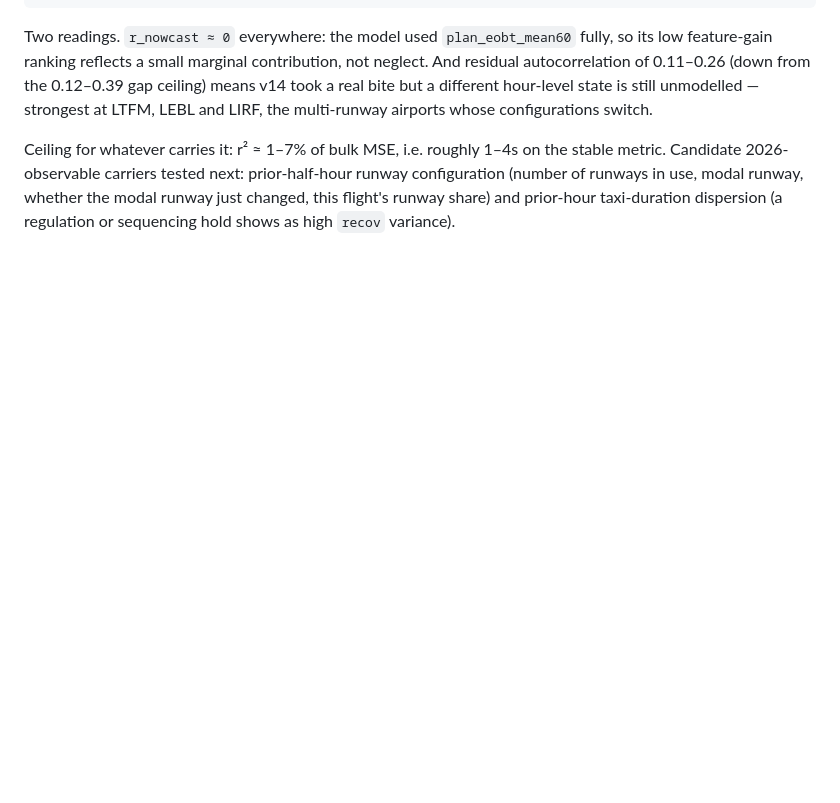
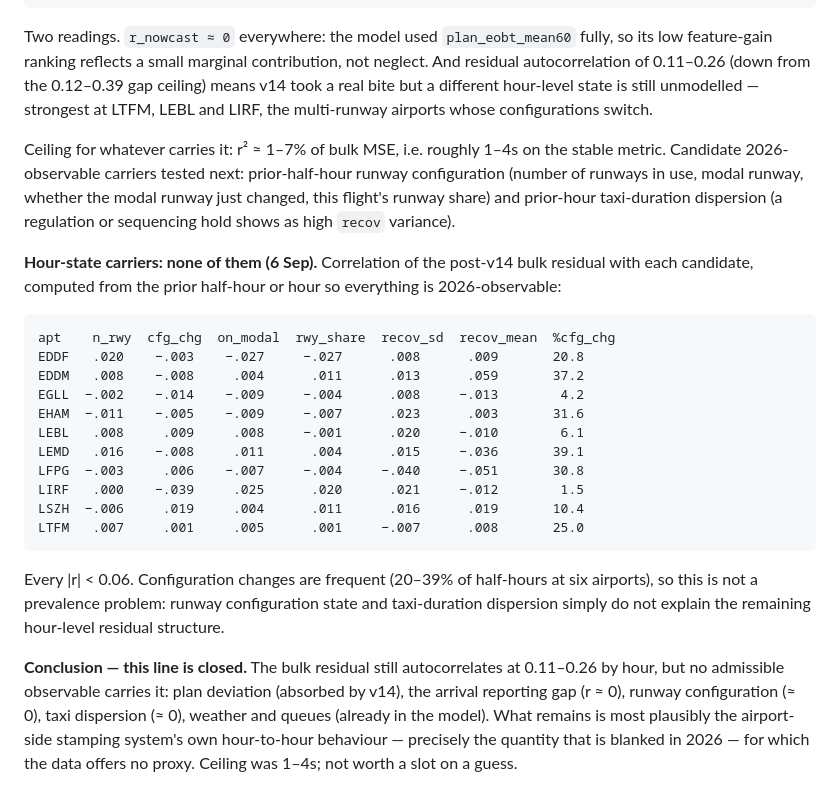
Before and after one commit to nurcombethorne-lgtm/prc-taxitime, a Markdown page: notes/FINDINGS.md, the part around the change. Rendered like a GitHub page; blank space fills up the shorter version.

Commit message:
Hour-state carriers (runway config, taxi dispersion) do not explain residual autocorrelation; line closed

```diff
--- a/notes/FINDINGS.md
+++ b/notes/FINDINGS.md
@@ -1108,3 +1108,33 @@ prior-half-hour runway configuration (number of runways in use, modal
 runway, whether the modal runway just changed, this flight's runway share)
 and prior-hour taxi-duration dispersion (a regulation or sequencing hold
 shows as high `recov` variance).
+
+**Hour-state carriers: none of them (6 Sep).** Correlation of the
+post-v14 bulk residual with each candidate, computed from the prior
+half-hour or hour so everything is 2026-observable:
+
+    apt    n_rwy  cfg_chg  on_modal  rwy_share  recov_sd  recov_mean  %cfg_chg
+    EDDF   .020    −.003    −.027     −.027      .008      .009       20.8
+    EDDM   .008    −.008     .004      .011      .013      .059       37.2
+    EGLL  −.002    −.014    −.009     −.004      .008     −.013        4.2
+    EHAM  −.011    −.005    −.009     −.007      .023      .003       31.6
+    LEBL   .008     .009     .008     −.001      .020     −.010        6.1
+    LEMD   .016    −.008     .011      .004      .015     −.036       39.1
+    LFPG  −.003     .006    −.007     −.004     −.040     −.051       30.8
+    LIRF   .000    −.039     .025      .020      .021     −.012        1.5
+    LSZH  −.006     .019     .004      .011      .016      .019       10.4
+    LTFM   .007     .001     .005      .001     −.007      .008       25.0
+
+Every |r| < 0.06. Configuration changes are frequent (20–39% of
+half-hours at six airports), so this is not a prevalence problem: runway
+configuration state and taxi-duration dispersion simply do not explain
+the remaining hour-level residual structure.
+
+**Conclusion — this line is closed.** The bulk residual still
+autocorrelates at 0.11–0.26 by hour, but no admissible observable carries
+it: plan deviation (absorbed by v14), the arrival reporting gap (r ≈ 0),
+runway configuration (≈ 0), taxi dispersion (≈ 0), weather and queues
+(already in the model). What remains is most plausibly the airport-side
+stamping system's own hour-to-hour behaviour — precisely the quantity
+that is blanked in 2026 — for which the data offers no proxy. Ceiling
+was 1–4s; not worth a slot on a guess.
```
